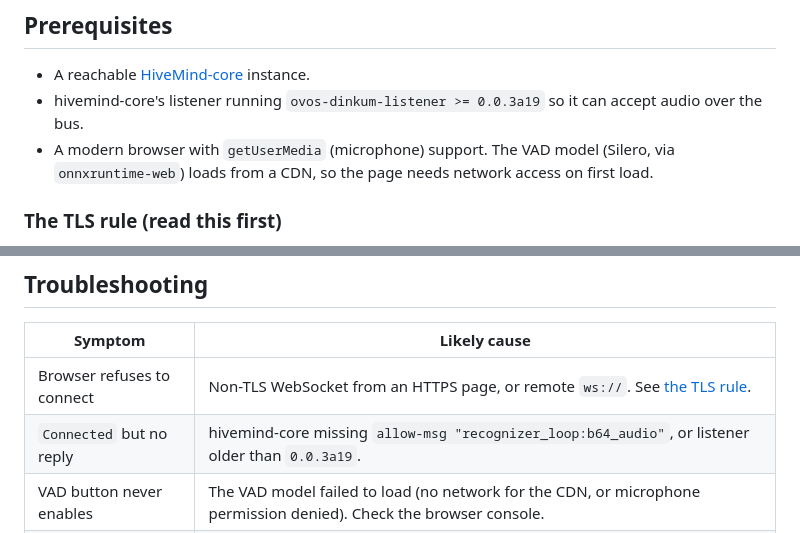
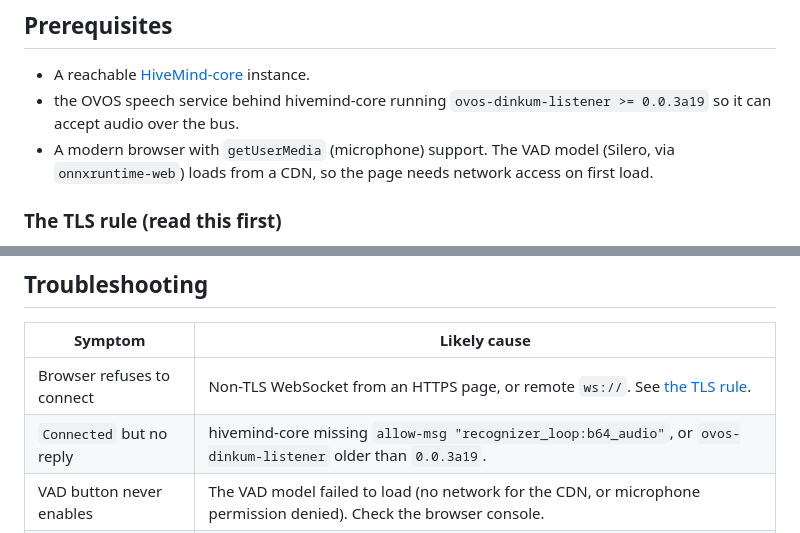
Before and after one commit to JarbasHiveMind/hivemind-webspeech, a Markdown page: README.md, 2 parts joined by grey strips. Drawn GitHub-style.

```diff
--- a/README.md
+++ b/README.md
@@ -107,7 +107,7 @@ reference, model/voice hosting, and the transport and build notes.
 ## Prerequisites
 
 - A reachable [HiveMind-core](https://github.com/JarbasHiveMind/HiveMind-core) instance.
-- hivemind-core's listener running `ovos-dinkum-listener >= 0.0.3a19` so it can accept
+- the OVOS speech service behind hivemind-core running `ovos-dinkum-listener >= 0.0.3a19` so it can accept
   audio over the bus.
 - A modern browser with `getUserMedia` (microphone) support. The VAD model
   (Silero, via `onnxruntime-web`) loads from a CDN, so the page needs network
@@ -244,7 +244,7 @@ reference, the audio pipeline, and troubleshooting.
 | Symptom | Likely cause |
 |---|---|
 | Browser refuses to connect | Non-TLS WebSocket from an HTTPS page, or remote `ws://`. See [the TLS rule](#the-tls-rule-read-this-first). |
-| `Connected` but no reply | hivemind-core missing `allow-msg "recognizer_loop:b64_audio"`, or listener older than `0.0.3a19`. |
+| `Connected` but no reply | hivemind-core missing `allow-msg "recognizer_loop:b64_audio"`, or `ovos-dinkum-listener` older than `0.0.3a19`. |
 | VAD button never enables | The VAD model failed to load (no network for the CDN, or microphone permission denied). Check the browser console. |
 | No microphone prompt | The page must be served over `https://` or `http://localhost` for `getUserMedia` to work. |
 
```
Also changed, not shown: docs/architecture.md (+1 -1 lines), docs/configuration.md (+3 -3 lines).
